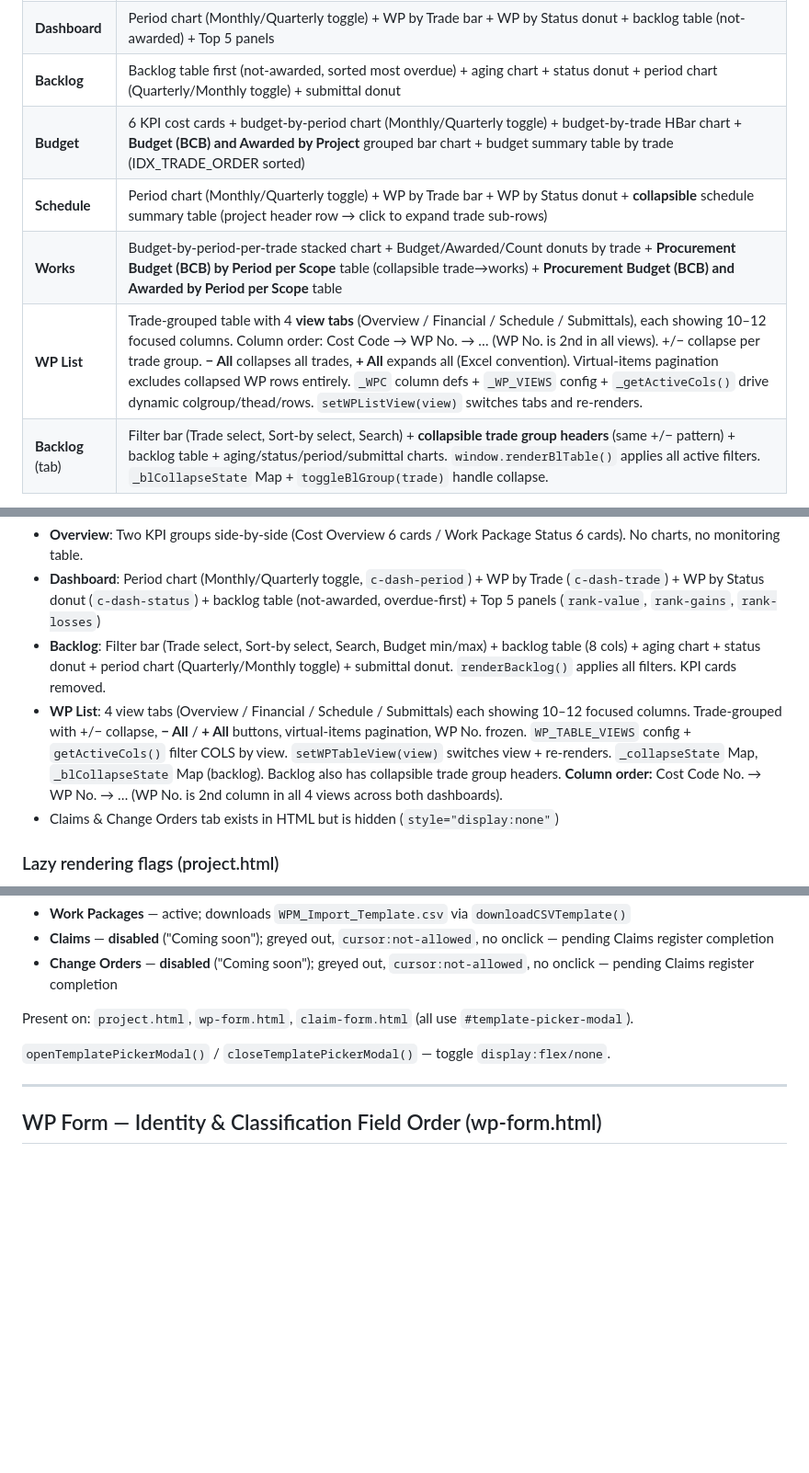
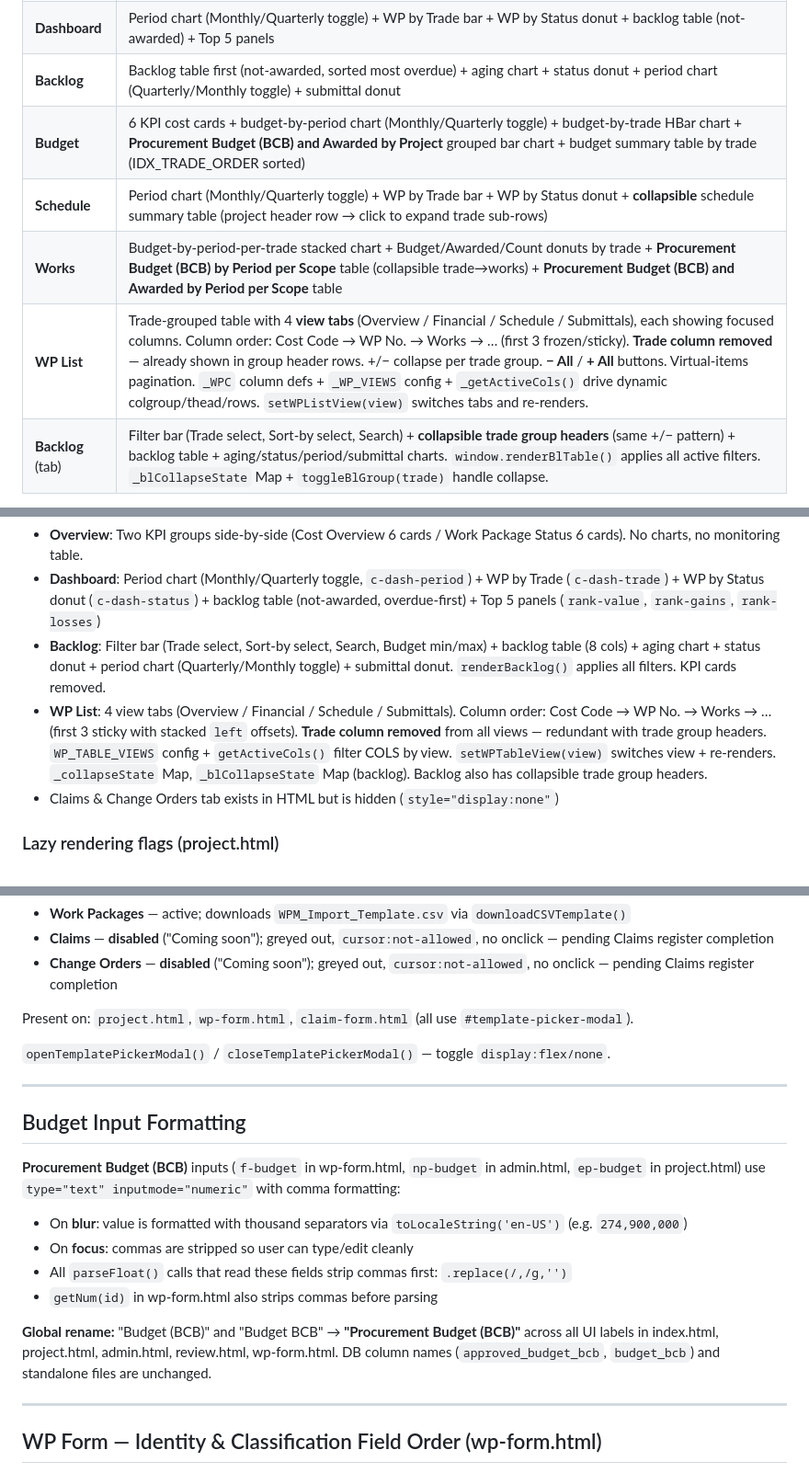
Before and after one commit to PMODepartment/prc-app, a Markdown page: CLAUDE.md, 3 parts joined by grey strips. Shown at 92% size. Rendered like a GitHub page; blank space fills up the shorter version.

Commit message:
CLAUDE.md: document Trade col removal, Procurement Budget rename, comma formatting, viewer role fix

```diff
--- a/CLAUDE.md
+++ b/CLAUDE.md
@@ -201,10 +203,10 @@ Seven-tab layout (Claims tab is **hidden**):
 | **Overview** | Two KPI groups side-by-side (Cost Overview: 6 cards; Work Package Status: 6 cards) + project cards (cards/table toggle below) |
 | **Dashboard** | Period chart (Monthly/Quarterly toggle) + WP by Trade bar + WP by Status donut + backlog table (not-awarded) + Top 5 panels |
 | **Backlog** | Backlog table first (not-awarded, sorted most overdue) + aging chart + status donut + period chart (Quarterly/Monthly toggle) + submittal donut |
-| **Budget** | 6 KPI cost cards + budget-by-period chart (Monthly/Quarterly toggle) + budget-by-trade HBar chart + **Budget (BCB) and Awarded by Project** grouped bar chart + budget summary table by trade (IDX_TRADE_ORDER sorted) |
+| **Budget** | 6 KPI cost cards + budget-by-period chart (Monthly/Quarterly toggle) + budget-by-trade HBar chart + **Procurement Budget (BCB) and Awarded by Project** grouped bar chart + budget summary table by trade (IDX_TRADE_ORDER sorted) |
 | **Schedule** | Period chart (Monthly/Quarterly toggle) + WP by Trade bar + WP by Status donut + **collapsible** schedule summary table (project header row → click to expand trade sub-rows) |
 | **Works** | Budget-by-period-per-trade stacked chart + Budget/Awarded/Count donuts by trade + **Procurement Budget (BCB) by Period per Scope** table (collapsible trade→works) + **Procurement Budget (BCB) and Awarded by Period per Scope** table |
-| **WP List** | Trade-grouped table with 4 **view tabs** (Overview / Financial / Schedule / Submittals), each showing 10–12 focused columns. Column order: Cost Code → WP No. → … (WP No. is 2nd in all views). +/− collapse per trade group. **− All** collapses all trades, **+ All** expands all (Excel convention). Virtual-items pagination excludes collapsed WP rows entirely. `_WPC` column defs + `_WP_VIEWS` config + `_getActiveCols()` drive dynamic colgroup/thead/rows. `setWPListView(view)` switches tabs and re-renders. |
+| **WP List** | Trade-grouped table with 4 **view tabs** (Overview / Financial / Schedule / Submittals), each showing focused columns. Column order: Cost Code → WP No. → Works → … (first 3 frozen/sticky). **Trade column removed** — already shown in group header rows. +/− collapse per trade group. **− All** / **+ All** buttons. Virtual-items pagination. `_WPC` column defs + `_WP_VIEWS` config + `_getActiveCols()` drive dynamic colgroup/thead/rows. `setWPListView(view)` switches tabs and re-renders. |
 | **Backlog** (tab) | Filter bar (Trade select, Sort-by select, Search) + **collapsible trade group headers** (same +/− pattern) + backlog table + aging/status/period/submittal charts. `window.renderBlTable()` applies all active filters. `_blCollapseState` Map + `toggleBlGroup(trade)` handle collapse. |
 
 **KPI label renames (Budget tab):** "Cost to Complete" → "Procurement Cost to Complete", "Est. at Completion" → "Procurement Estimate at Completion"
@@ -235,7 +237,7 @@ Tab order (left to right): **Overview → Dashboard → Backlog → WP List**
 - **Overview**: Two KPI groups side-by-side (Cost Overview 6 cards / Work Package Status 6 cards). No charts, no monitoring table.
 - **Dashboard**: Period chart (Monthly/Quarterly toggle, `c-dash-period`) + WP by Trade (`c-dash-trade`) + WP by Status donut (`c-dash-status`) + backlog table (not-awarded, overdue-first) + Top 5 panels (`rank-value`, `rank-gains`, `rank-losses`)
 - **Backlog**: Filter bar (Trade select, Sort-by select, Search, Budget min/max) + backlog table (8 cols) + aging chart + status donut + period chart (Quarterly/Monthly toggle) + submittal donut. `renderBacklog()` applies all filters. KPI cards removed.
-- **WP List**: 4 view tabs (Overview / Financial / Schedule / Submittals) each showing 10–12 focused columns. Trade-grouped with +/− collapse, **− All** / **+ All** buttons, virtual-items pagination, WP No. frozen. `WP_TABLE_VIEWS` config + `getActiveCols()` filter COLS by view. `setWPTableView(view)` switches view + re-renders. `_collapseState` Map, `_blCollapseState` Map (backlog). Backlog also has collapsible trade group headers. **Column order:** Cost Code No. → WP No. → … (WP No. is 2nd column in all 4 views across both dashboards).
+- **WP List**: 4 view tabs (Overview / Financial / Schedule / Submittals). Column order: Cost Code → WP No. → Works → … (first 3 sticky with stacked `left` offsets). **Trade column removed** from all views — redundant with trade group headers. `WP_TABLE_VIEWS` config + `getActiveCols()` filter COLS by view. `setWPTableView(view)` switches view + re-renders. `_collapseState` Map, `_blCollapseState` Map (backlog). Backlog also has collapsible trade group headers.
 - Claims & Change Orders tab exists in HTML but is hidden (`style="display:none"`)
 
 ### Lazy rendering flags (project.html)
@@ -253,6 +255,18 @@ A single "Download Template" button in the sidebar Tools section opens a picker
 Present on: `project.html`, `wp-form.html`, `claim-form.html` (all use `#template-picker-modal`).
 
 `openTemplatePickerModal()` / `closeTemplatePickerModal()` — toggle `display:flex/none`.
+
+---
+
+## Budget Input Formatting
+
+**Procurement Budget (BCB)** inputs (`f-budget` in wp-form.html, `np-budget` in admin.html, `ep-budget` in project.html) use `type="text" inputmode="numeric"` with comma formatting:
+- On **blur**: value is formatted with thousand separators via `toLocaleString('en-US')` (e.g. `274,900,000`)
+- On **focus**: commas are stripped so user can type/edit cleanly
+- All `parseFloat()` calls that read these fields strip commas first: `.replace(/,/g,'')`
+- `getNum(id)` in wp-form.html also strips commas before parsing
+
+**Global rename:** "Budget (BCB)" and "Budget BCB" → **"Procurement Budget (BCB)"** across all UI labels in index.html, project.html, admin.html, review.html, wp-form.html. DB column names (`approved_budget_bcb`, `budget_bcb`) and standalone files are unchanged.
 
 ---
 
```
Also changed, not shown: other parts of CLAUDE.md (+2 -0 lines).
